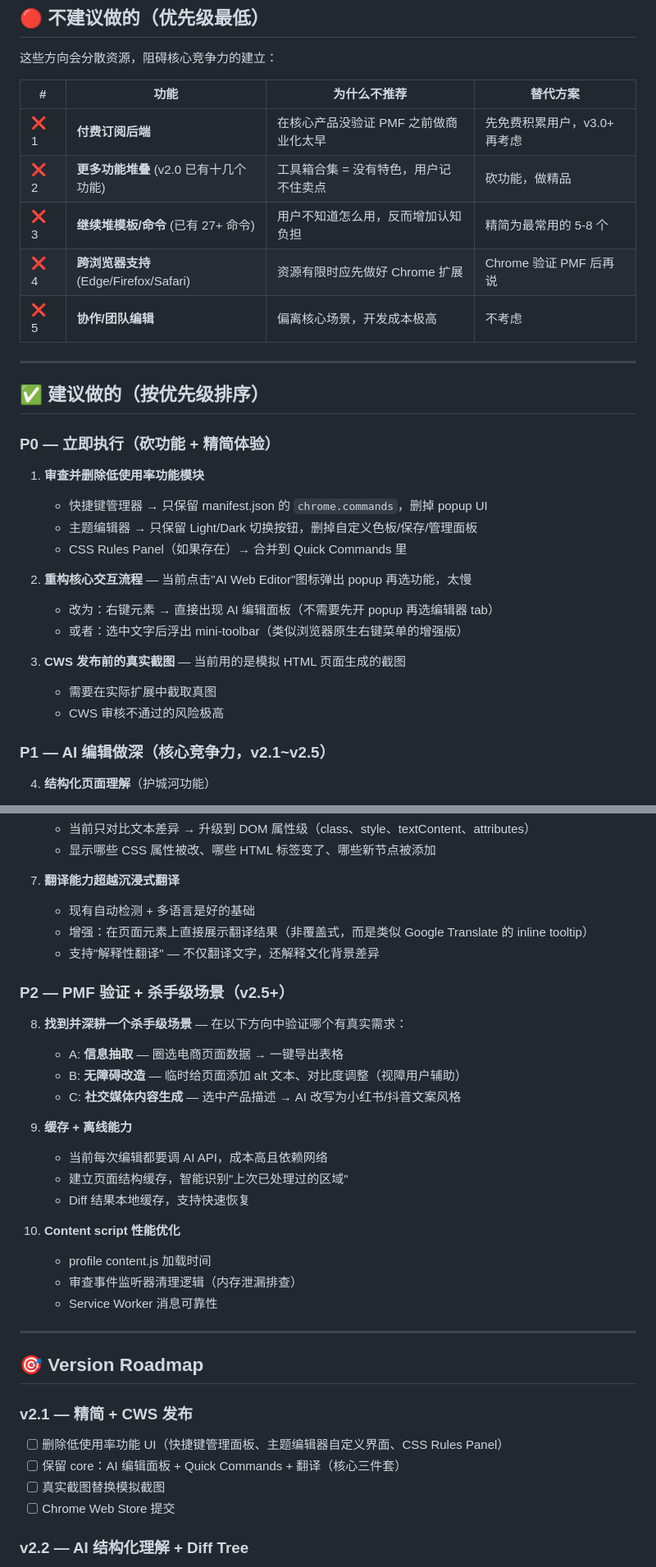
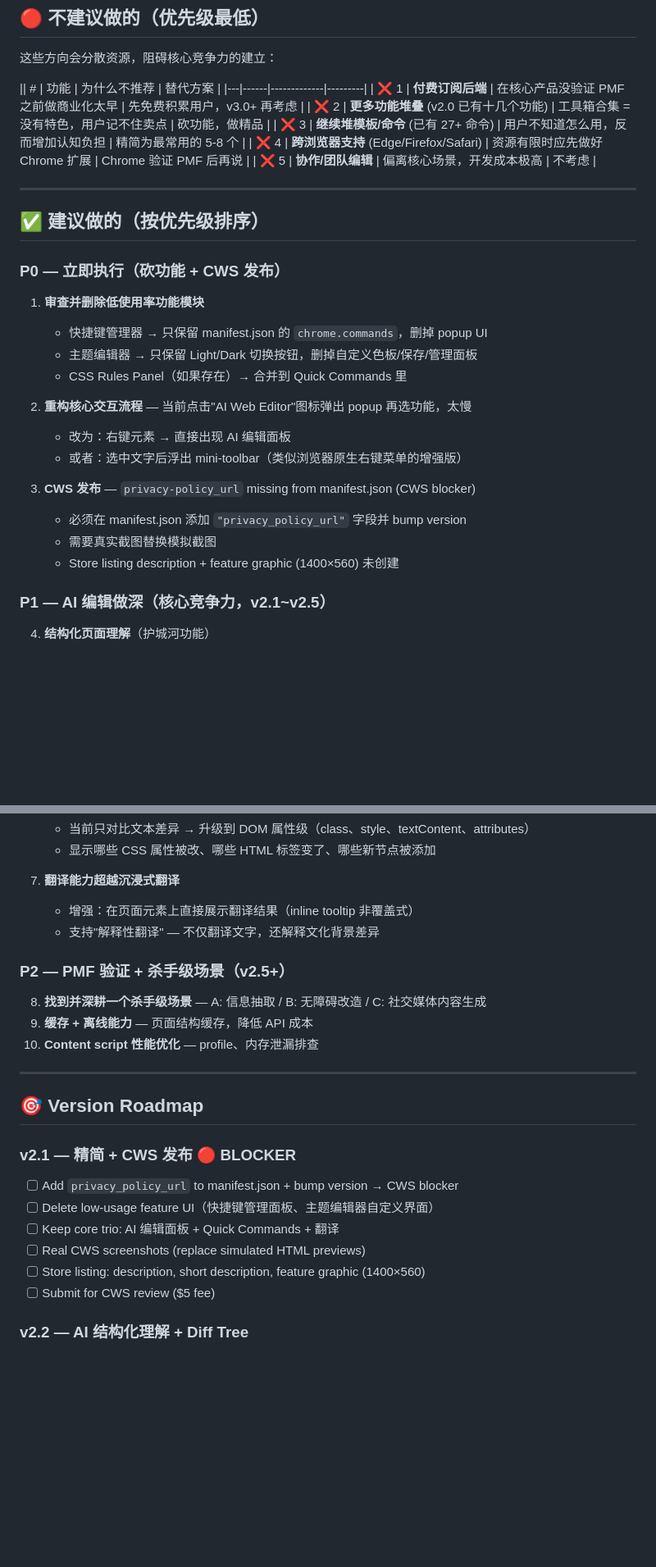
Before and after one commit to hanchenglong001/AI_Web_Editor, a Markdown page: TODO.md, 2 parts joined by grey strips. Shown at 82% size. GitHub-like rendering; blank space fills up the shorter version.

```diff
--- a/TODO.md
+++ b/TODO.md
@@ -17,7 +17,7 @@
 
 这些方向会分散资源，阻碍核心竞争力的建立：
 
-| # | 功能 | 为什么不推荐 | 替代方案 |
+|| # | 功能 | 为什么不推荐 | 替代方案 |
 |---|------|-------------|---------|
 | ❌ 1 | **付费订阅后端** | 在核心产品没验证 PMF 之前做商业化太早 | 先免费积累用户，v3.0+ 再考虑 |
 | ❌ 2 | **更多功能堆叠** (v2.0 已有十几个功能) | 工具箱合集 = 没有特色，用户记不住卖点 | 砍功能，做精品 |
@@ -29,7 +29,7 @@
 
 ## ✅ 建议做的（按优先级排序）
 
-### P0 — 立即执行（砍功能 + 精简体验）
+### P0 — 立即执行（砍功能 + CWS 发布）
 
 1. **审查并删除低使用率功能模块**
    - 快捷键管理器 → 只保留 manifest.json 的 `chrome.commands`，删掉 popup UI
@@ -37,12 +37,13 @@
    - CSS Rules Panel（如果存在）→ 合并到 Quick Commands 里
 
 2. **重构核心交互流程** — 当前点击"AI Web Editor"图标弹出 popup 再选功能，太慢
-   - 改为：右键元素 → 直接出现 AI 编辑面板（不需要先开 popup 再选编辑器 tab）
+   - 改为：右键元素 → 直接出现 AI 编辑面板
    - 或者：选中文字后浮出 mini-toolbar（类似浏览器原生右键菜单的增强版）
 
-3. **CWS 发布前的真实截图** — 当前用的是模拟 HTML 页面生成的截图
-   - 需要在实际扩展中截取真图
-   - CWS 审核不通过的风险极高
+3. **CWS 发布** — `privacy-policy_url` missing from manifest.json (CWS blocker)
+   - 必须在 manifest.json 添加 `"privacy_policy_url"` 字段并 bump version
+   - 需要真实截图替换模拟截图
+   - Store listing description + feature graphic (1400×560) 未创建
 
 ### P1 — AI 编辑做深（核心竞争力，v2.1~v2.5）
 
@@ -60,36 +61,26 @@
    - 显示哪些 CSS 属性被改、哪些 HTML 标签变了、哪些新节点被添加
 
 7. **翻译能力超越沉浸式翻译**
-   - 现有自动检测 + 多语言是好的基础
-   - 增强：在页面元素上直接展示翻译结果（非覆盖式，而是类似 Google Translate 的 inline tooltip）
+   - 增强：在页面元素上直接展示翻译结果（inline tooltip 非覆盖式）
    - 支持"解释性翻译" — 不仅翻译文字，还解释文化背景差异
 
 ### P2 — PMF 验证 + 杀手级场景（v2.5+）
 
-8. **找到并深耕一个杀手级场景** — 在以下方向中验证哪个有真实需求：
-   - A: **信息抽取** — 圈选电商页面数据 → 一键导出表格
-   - B: **无障碍改造** — 临时给页面添加 alt 文本、对比度调整（视障用户辅助）
-   - C: **社交媒体内容生成** — 选中产品描述 → AI 改写为小红书/抖音文案风格
-
-9. **缓存 + 离线能力**
-   - 当前每次编辑都要调 AI API，成本高且依赖网络
-   - 建立页面结构缓存，智能识别"上次已处理过的区域"
-   - Diff 结果本地缓存，支持快速恢复
-
-10. **Content script 性能优化**
-    - profile content.js 加载时间
-    - 审查事件监听器清理逻辑（内存泄漏排查）
-    - Service Worker 消息可靠性
+8. **找到并深耕一个杀手级场景** — A: 信息抽取 / B: 无障碍改造 / C: 社交媒体内容生成
+9. **缓存 + 离线能力** — 页面结构缓存，降低 API 成本
+10. **Content script 性能优化** — profile、内存泄漏排查
 
 ---
 
 ## 🎯 Version Roadmap
 
-### v2.1 — 精简 + CWS 发布
-- [ ] 删除低使用率功能 UI（快捷键管理面板、主题编辑器自定义界面、CSS Rules Panel）
-- [ ] 保留 core：AI 编辑面板 + Quick Commands + 翻译（核心三件套）
-- [ ] 真实截图替换模拟截图
-- [ ] Chrome Web Store 提交
+### v2.1 — 精简 + CWS 发布 🔴 BLOCKER
+- [ ] Add `privacy_policy_url` to manifest.json + bump version → CWS blocker
+- [ ] Delete low-usage feature UI（快捷键管理面板、主题编辑器自定义界面）
+- [ ] Keep core trio: AI 编辑面板 + Quick Commands + 翻译
+- [ ] Real CWS screenshots (replace simulated HTML previews)
+- [ ] Store listing: description, short description, feature graphic (1400×560)
+- [ ] Submit for CWS review ($5 fee)
 
 ### v2.2 — AI 结构化理解 + Diff Tree
 - [ ] 页面结构识别规则引擎
```
Also changed, not shown: other parts of TODO.md (+36 -34 lines).
